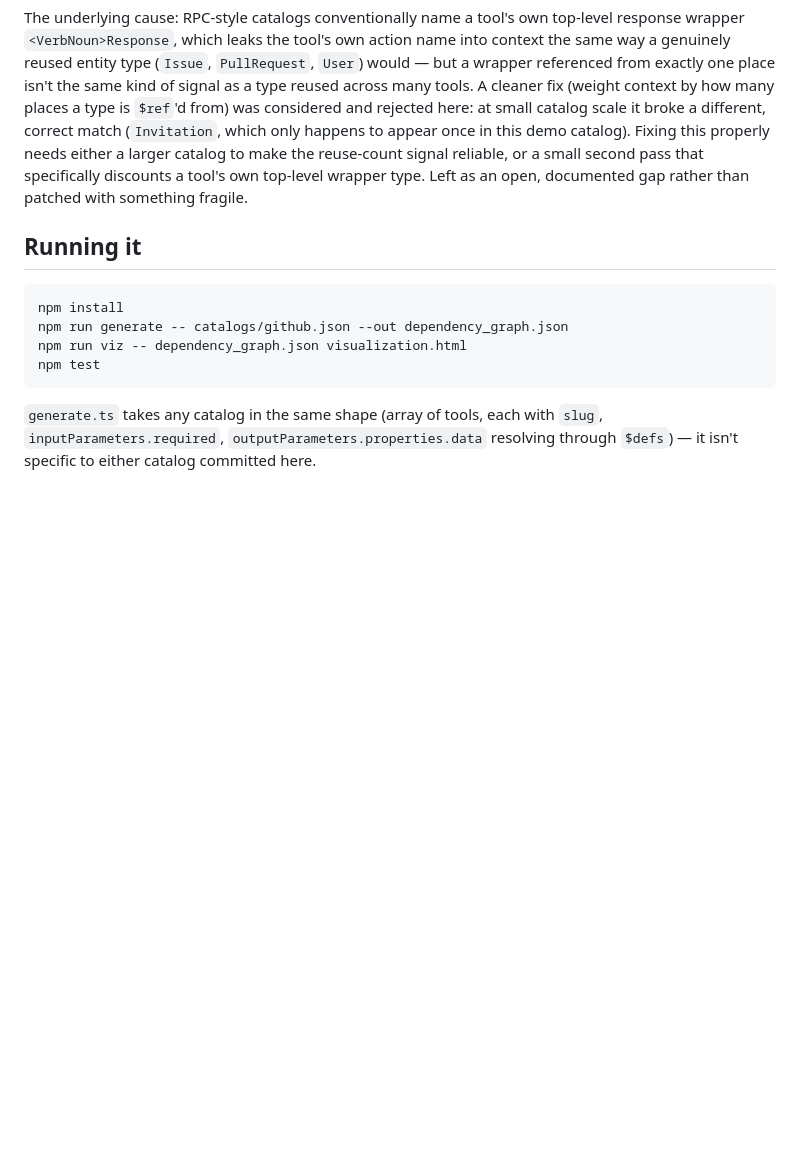
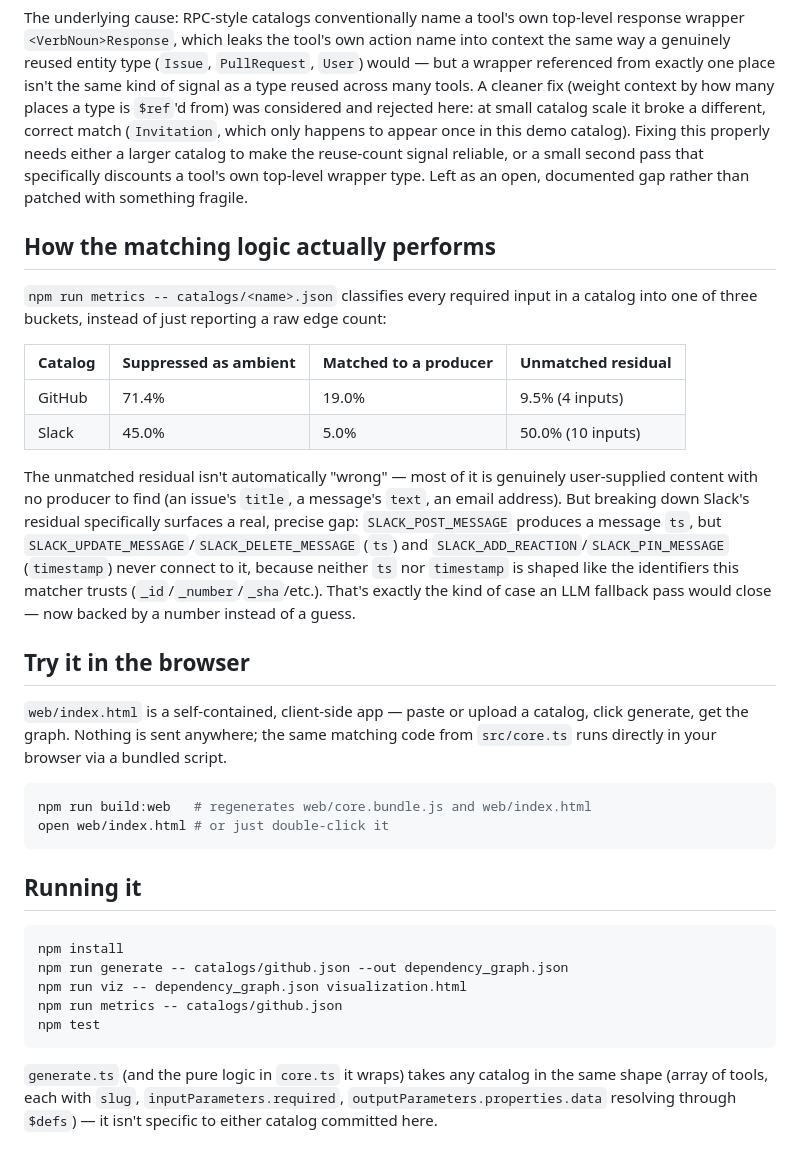
Before and after one commit to aditeya08varma/tool-dependency-graph, a Markdown page: README.md, the part around the change. Drawn GitHub-style; blank space fills up the shorter version.

Commit message:
Document metrics results and the web app in README

````diff
--- a/README.md
+++ b/README.md
@@ -46,13 +46,34 @@ Matching is purely lexical and structural; it has no semantic understanding of w
 
 The underlying cause: RPC-style catalogs conventionally name a tool's own top-level response wrapper `<VerbNoun>Response`, which leaks the tool's own action name into context the same way a genuinely reused entity type (`Issue`, `PullRequest`, `User`) would — but a wrapper referenced from exactly one place isn't the same kind of signal as a type reused across many tools. A cleaner fix (weight context by how many places a type is `$ref`'d from) was considered and rejected here: at small catalog scale it broke a different, correct match (`Invitation`, which only happens to appear once in this demo catalog). Fixing this properly needs either a larger catalog to make the reuse-count signal reliable, or a small second pass that specifically discounts a tool's own top-level wrapper type. Left as an open, documented gap rather than patched with something fragile.
 
+## How the matching logic actually performs
+
+`npm run metrics -- catalogs/<name>.json` classifies every required input in a catalog into one of three buckets, instead of just reporting a raw edge count:
+
+| Catalog | Suppressed as ambient | Matched to a producer | Unmatched residual |
+|---|---|---|---|
+| GitHub | 71.4% | 19.0% | 9.5% (4 inputs) |
+| Slack | 45.0% | 5.0% | 50.0% (10 inputs) |
+
+The unmatched residual isn't automatically "wrong" — most of it is genuinely user-supplied content with no producer to find (an issue's `title`, a message's `text`, an email address). But breaking down Slack's residual specifically surfaces a real, precise gap: `SLACK_POST_MESSAGE` produces a message `ts`, but `SLACK_UPDATE_MESSAGE`/`SLACK_DELETE_MESSAGE` (`ts`) and `SLACK_ADD_REACTION`/`SLACK_PIN_MESSAGE` (`timestamp`) never connect to it, because neither `ts` nor `timestamp` is shaped like the identifiers this matcher trusts (`_id`/`_number`/`_sha`/etc.). That's exactly the kind of case an LLM fallback pass would close — now backed by a number instead of a guess.
+
+## Try it in the browser
+
+`web/index.html` is a self-contained, client-side app — paste or upload a catalog, click generate, get the graph. Nothing is sent anywhere; the same matching code from `src/core.ts` runs directly in your browser via a bundled script.
+
+```bash
+npm run build:web   # regenerates web/core.bundle.js and web/index.html
+open web/index.html # or just double-click it
+```
+
 ## Running it
 
 ```bash
 npm install
 npm run generate -- catalogs/github.json --out dependency_graph.json
 npm run viz -- dependency_graph.json visualization.html
+npm run metrics -- catalogs/github.json
 npm test
 ```
 
-`generate.ts` takes any catalog in the same shape (array of tools, each with `slug`, `inputParameters.required`, `outputParameters.properties.data` resolving through `$defs`) — it isn't specific to either catalog committed here.
+`generate.ts` (and the pure logic in `core.ts` it wraps) takes any catalog in the same shape (array of tools, each with `slug`, `inputParameters.required`, `outputParameters.properties.data` resolving through `$defs`) — it isn't specific to either catalog committed here.
````
